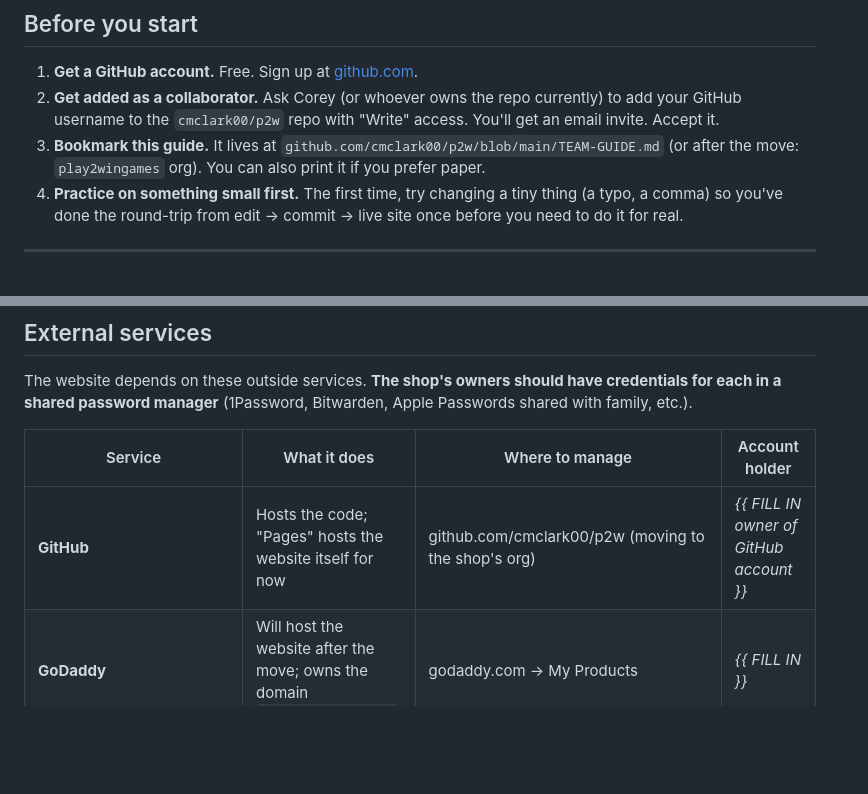
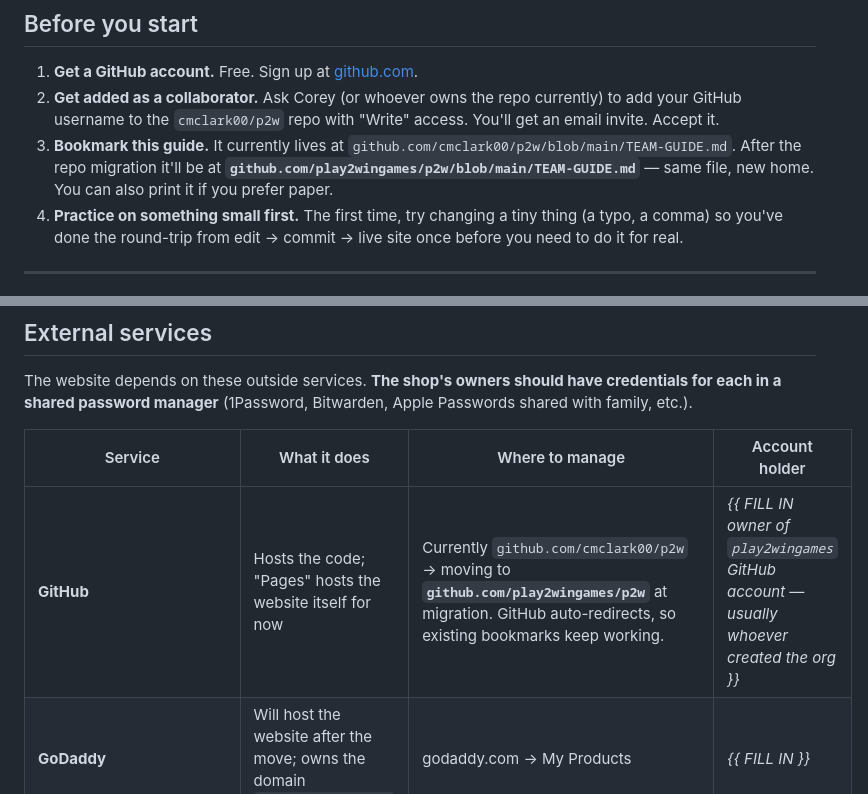
Before and after one commit to cmclark00/p2w, a Markdown page: TEAM-GUIDE.md, 2 parts joined by grey strips. Rendered like a GitHub page; blank space fills up the shorter version.

Commit message:
Docs: name play2wingames as the GitHub destination
Shop org is github.com/play2wingames; repo will land at
play2wingames/p2w at migration. CLAUDE.md migration runbook + TEAM-GUIDE
bookmark and external-services row updated. Inline 'click here' URLs
left at cmclark00/p2w for now since they work today and GitHub
auto-redirects after the move.

```diff
--- a/TEAM-GUIDE.md
+++ b/TEAM-GUIDE.md
@@ -38,9 +38,11 @@ is nothing here you can permanently break.
 2. **Get added as a collaborator.** Ask Corey (or whoever owns the repo
    currently) to add your GitHub username to the `cmclark00/p2w` repo with
    "Write" access. You'll get an email invite. Accept it.
-3. **Bookmark this guide.** It lives at
-   `github.com/cmclark00/p2w/blob/main/TEAM-GUIDE.md` (or after the move:
-   `play2wingames` org). You can also print it if you prefer paper.
+3. **Bookmark this guide.** It currently lives at
+   `github.com/cmclark00/p2w/blob/main/TEAM-GUIDE.md`. After the repo
+   migration it'll be at
+   **`github.com/play2wingames/p2w/blob/main/TEAM-GUIDE.md`** — same
+   file, new home. You can also print it if you prefer paper.
 4. **Practice on something small first.** The first time, try changing a
    tiny thing (a typo, a comma) so you've done the round-trip from edit
    → commit → live site once before you need to do it for real.
@@ -480,7 +482,7 @@ Bitwarden, Apple Passwords shared with family, etc.).
 
 | Service | What it does | Where to manage | Account holder |
 |---|---|---|---|
-| **GitHub** | Hosts the code; "Pages" hosts the website itself for now | github.com/cmclark00/p2w (moving to the shop's org) | _{{ FILL IN owner of GitHub account }}_ |
+| **GitHub** | Hosts the code; "Pages" hosts the website itself for now | Currently `github.com/cmclark00/p2w` → moving to **`github.com/play2wingames/p2w`** at migration. GitHub auto-redirects, so existing bookmarks keep working. | _{{ FILL IN owner of `play2wingames` GitHub account — usually whoever created the org }}_ |
 | **GoDaddy** | Will host the website after the move; owns the domain `play2wingames.com` | godaddy.com → My Products | _{{ FILL IN }}_ |
 | **Google Workspace** (the `admin@play2wingames.com` account) | Receives form emails; controls the calendar that drives events on the site | google.com → sign in as admin@play2wingames.com | _{{ FILL IN }}_ |
 | **Google Calendar** | Source of truth for events shown on the site | calendar.google.com (shop calendar) | _{{ FILL IN }}_ |
```
Also changed, not shown: CLAUDE.md (+3 -2 lines).
